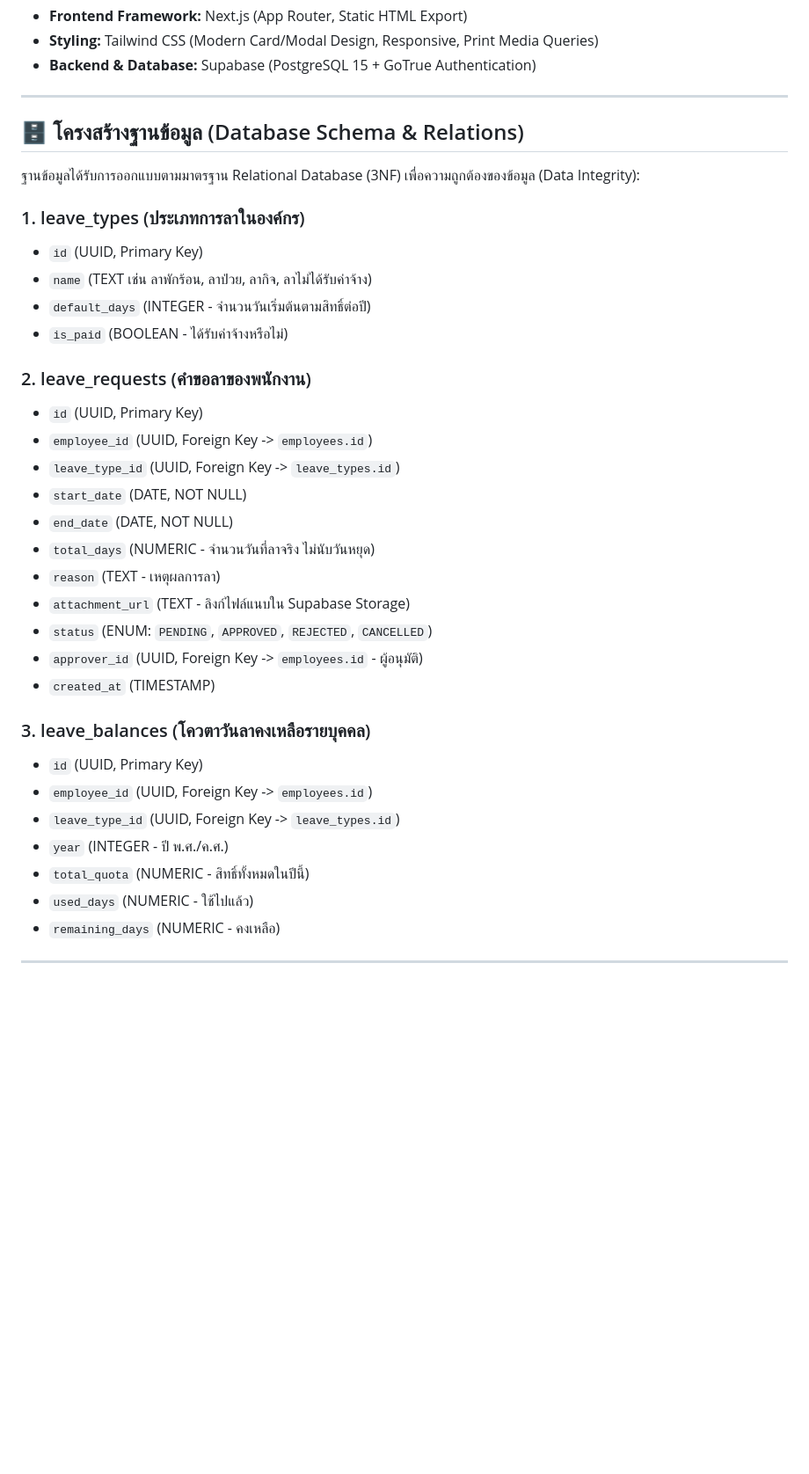
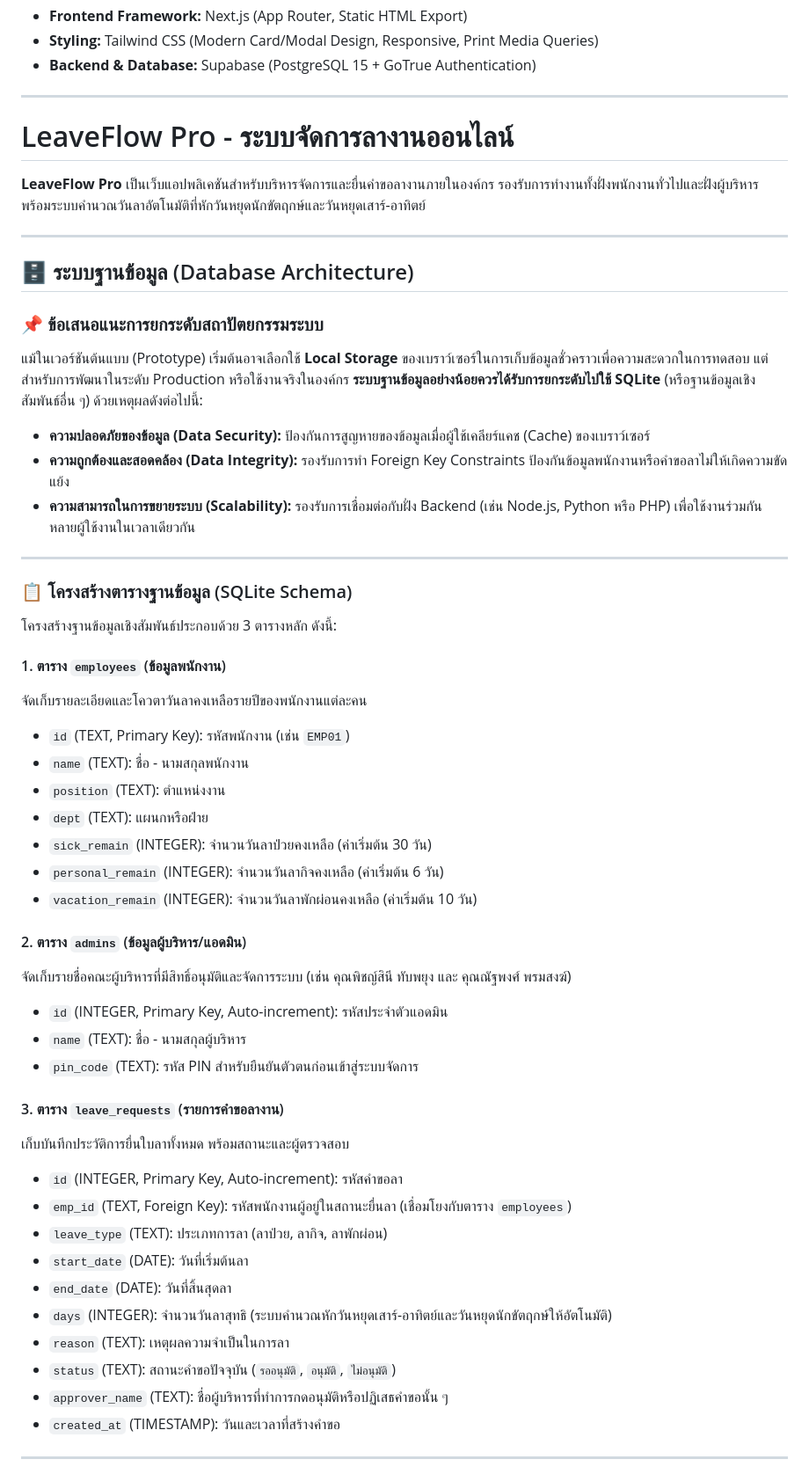
Before and after one commit to pichsinee2003-bit/leave_managemet_system, a Markdown page: README.md, the part around one of its changes. Shown at 88% size. Rendered like a GitHub page; blank space fills up the shorter version.

```diff
--- a/README.md
+++ b/README.md
@@ -23,36 +23,54 @@
 
 ---
 
-## 🗄️ โครงสร้างฐานข้อมูล (Database Schema & Relations)
+# LeaveFlow Pro - ระบบจัดการลางานออนไลน์
 
-ฐานข้อมูลได้รับการออกแบบตามมาตรฐาน Relational Database (3NF) เพื่อความถูกต้องของข้อมูล (Data Integrity):
-
-### 1. leave_types (ประเภทการลาในองค์กร)
-* `id` (UUID, Primary Key)
-* `name` (TEXT เช่น ลาพักร้อน, ลาป่วย, ลากิจ, ลาไม่ได้รับค่าจ้าง)
-* `default_days` (INTEGER - จำนวนวันเริ่มต้นตามสิทธิ์ต่อปี)
-* `is_paid` (BOOLEAN - ได้รับค่าจ้างหรือไม่)
-
-### 2. leave_requests (คำขอลาของพนักงาน)
-* `id` (UUID, Primary Key)
-* `employee_id` (UUID, Foreign Key -> `employees.id`)
-* `leave_type_id` (UUID, Foreign Key -> `leave_types.id`)
-* `start_date` (DATE, NOT NULL)
-* `end_date` (DATE, NOT NULL)
-* `total_days` (NUMERIC - จำนวนวันที่ลาจริง ไม่นับวันหยุด)
-* `reason` (TEXT - เหตุผลการลา)
-* `attachment_url` (TEXT - ลิงก์ไฟล์แนบใน Supabase Storage)
-* `status` (ENUM: `PENDING`, `APPROVED`, `REJECTED`, `CANCELLED`)
-* `approver_id` (UUID, Foreign Key -> `employees.id` - ผู้อนุมัติ)
-* `created_at` (TIMESTAMP)
-
-### 3. leave_balances (โควตาวันลาคงเหลือรายบุคคล)
-* `id` (UUID, Primary Key)
-* `employee_id` (UUID, Foreign Key -> `employees.id`)
-* `leave_type_id` (UUID, Foreign Key -> `leave_types.id`)
-* `year` (INTEGER - ปี พ.ศ./ค.ศ.)
-* `total_quota` (NUMERIC - สิทธิ์ทั้งหมดในปีนี้)
-* `used_days` (NUMERIC - ใช้ไปแล้ว)
-* `remaining_days` (NUMERIC - คงเหลือ)
+**LeaveFlow Pro** เป็นเว็บแอปพลิเคชันสำหรับบริหารจัดการและยื่นคำขอลางานภายในองค์กร รองรับการทำงานทั้งฝั่งพนักงานทั่วไปและฝั่งผู้บริหาร พร้อมระบบคำนวณวันลาอัตโนมัติที่หักวันหยุดนักขัตฤกษ์และวันหยุดเสาร์-อาทิตย์
 
 ---
+
+## 🗄️ ระบบฐานข้อมูล (Database Architecture)
+
+### 📌 ข้อเสนอแนะการยกระดับสถาปัตยกรรมระบบ
+แม้ในเวอร์ชันต้นแบบ (Prototype) เริ่มต้นอาจเลือกใช้ **Local Storage** ของเบราว์เซอร์ในการเก็บข้อมูลชั่วคราวเพื่อความสะดวกในการทดสอบ แต่สำหรับการพัฒนาในระดับ Production หรือใช้งานจริงในองค์กร **ระบบฐานข้อมูลอย่างน้อยควรได้รับการยกระดับไปใช้ SQLite** (หรือฐานข้อมูลเชิงสัมพันธ์อื่น ๆ) ด้วยเหตุผลดังต่อไปนี้:
+* **ความปลอดภัยของข้อมูล (Data Security):** ป้องกันการสูญหายของข้อมูลเมื่อผู้ใช้เคลียร์แคช (Cache) ของเบราว์เซอร์
+* **ความถูกต้องและสอดคล้อง (Data Integrity):** รองรับการทำ Foreign Key Constraints ป้องกันข้อมูลพนักงานหรือคำขอลาไม่ให้เกิดความขัดแย้ง
+* **ความสามารถในการขยายระบบ (Scalability):** รองรับการเชื่อมต่อกับฝั่ง Backend (เช่น Node.js, Python หรือ PHP) เพื่อใช้งานร่วมกันหลายผู้ใช้งานในเวลาเดียวกัน
+
+---
+
+### 📋 โครงสร้างตารางฐานข้อมูล (SQLite Schema)
+
+โครงสร้างฐานข้อมูลเชิงสัมพันธ์ประกอบด้วย 3 ตารางหลัก ดังนี้:
+
+#### 1. ตาราง `employees` (ข้อมูลพนักงาน)
+จัดเก็บรายละเอียดและโควตาวันลาคงเหลือรายปีของพนักงานแต่ละคน
+* `id` (TEXT, Primary Key): รหัสพนักงาน (เช่น `EMP01`)
+* `name` (TEXT): ชื่อ - นามสกุลพนักงาน
+* `position` (TEXT): ตำแหน่งงาน
+* `dept` (TEXT): แผนกหรือฝ่าย
+* `sick_remain` (INTEGER): จำนวนวันลาป่วยคงเหลือ (ค่าเริ่มต้น 30 วัน)
+* `personal_remain` (INTEGER): จำนวนวันลากิจคงเหลือ (ค่าเริ่มต้น 6 วัน)
+* `vacation_remain` (INTEGER): จำนวนวันลาพักผ่อนคงเหลือ (ค่าเริ่มต้น 10 วัน)
+
+#### 2. ตาราง `admins` (ข้อมูลผู้บริหาร/แอดมิน)
+จัดเก็บรายชื่อคณะผู้บริหารที่มีสิทธิ์อนุมัติและจัดการระบบ (เช่น คุณพิชญ์สินี ทับพยุง และ คุณณัฐพงศ์ พรมสงฆ์)
+* `id` (INTEGER, Primary Key, Auto-increment): รหัสประจำตัวแอดมิน
+* `name` (TEXT): ชื่อ - นามสกุลผู้บริหาร
+* `pin_code` (TEXT): รหัส PIN สำหรับยืนยันตัวตนก่อนเข้าสู่ระบบจัดการ
+
+#### 3. ตาราง `leave_requests` (รายการคำขอลางาน)
+เก็บบันทึกประวัติการยื่นใบลาทั้งหมด พร้อมสถานะและผู้ตรวจสอบ
+* `id` (INTEGER, Primary Key, Auto-increment): รหัสคำขอลา
+* `emp_id` (TEXT, Foreign Key): รหัสพนักงานผู้อยู่ในสถานะยื่นลา (เชื่อมโยงกับตาราง `employees`)
+* `leave_type` (TEXT): ประเภทการลา (ลาป่วย, ลากิจ, ลาพักผ่อน)
+* `start_date` (DATE): วันที่เริ่มต้นลา
+* `end_date` (DATE): วันที่สิ้นสุดลา
+* `days` (INTEGER): จำนวนวันลาสุทธิ (ระบบคำนวณหักวันหยุดเสาร์-อาทิตย์และวันหยุดนักขัตฤกษ์ให้อัตโนมัติ)
+* `reason` (TEXT): เหตุผลความจำเป็นในการลา
+* `status` (TEXT): สถานะคำขอปัจจุบัน (`รออนุมัติ`, `อนุมัติ`, `ไม่อนุมัติ`)
+* `approver_name` (TEXT): ชื่อผู้บริหารที่ทำการกดอนุมัติหรือปฏิเสธคำขอนั้น ๆ
+* `created_at` (TIMESTAMP): วันและเวลาที่สร้างคำขอ
+
+---
+
```
Also changed, not shown: other parts of README.md (+35 -0 lines).
